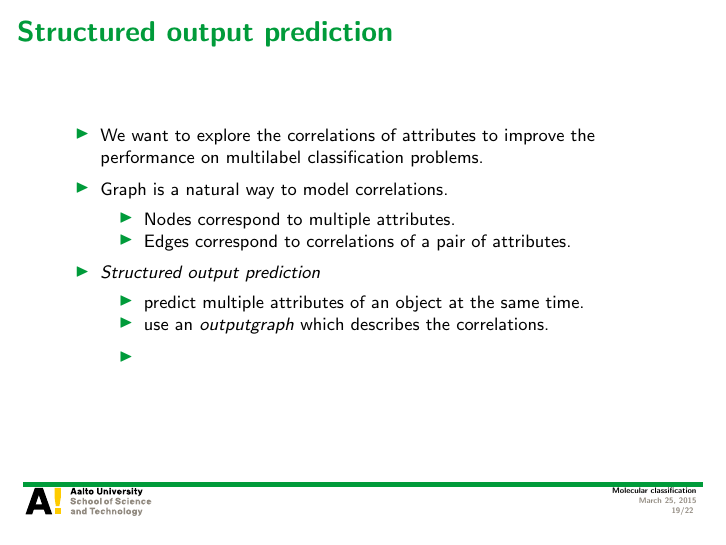
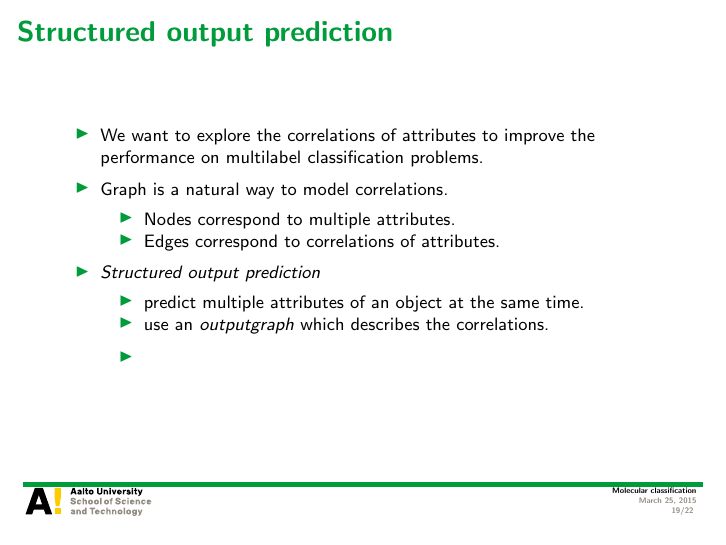
Before and after one commit to hongyusu/Posters_and_Presentations, LaTeX slides (Presentations/defence_presentation/example.tex): page 19 of 22. Compiled offline with pdfLaTeX.

Commit message:
auto upload

```diff
--- a/Presentations/defence_presentation/example.tex
+++ b/Presentations/defence_presentation/example.tex
@@ -264,7 +264,7 @@
 		\begin{itemize}
 			\footnotesize
 			\item Nodes correspond to multiple attributes.
-			\item Edges correspond to correlations of a pair of attributes.
+			\item Edges correspond to correlations of attributes.
 		\end{itemize}
 		\item \textit{Structured output prediction}
 		\begin{itemize}
```
